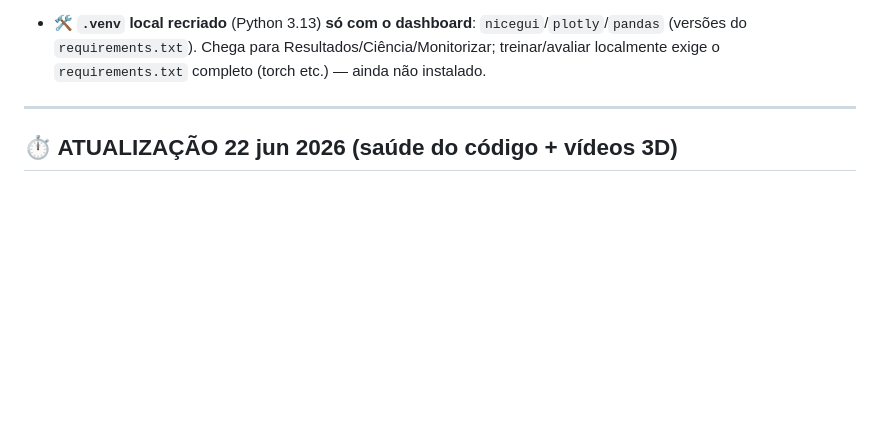
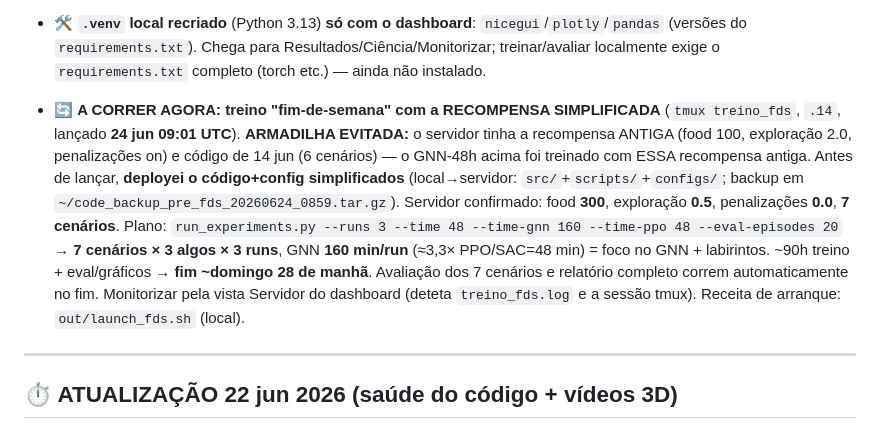
Before and after one commit to Pombo2001/swarm-robotics-tese, a Markdown page: docs/PLANO_DE_ATAQUE.md, the part around the change. GitHub-like rendering; blank space fills up the shorter version.

Commit message:
docs(plano): regista treino fim-de-semana com recompensa simplificada (deploy + tmux treino_fds)
Servidor tinha recompensa antiga (food 100/expl 2.0) e codigo de 14 jun (6 cenarios);
deployado o codigo+config simplificados (food 300/expl 0.5/penalizacoes 0, 7 cenarios),
backup do codigo anterior no servidor. Lancado run_experiments --runs 3 --time-gnn 160
--time-ppo 48 --time 48 (7 cenarios x 3 algos x 3 runs); fim estimado domingo 28 de manha.

```diff
--- a/docs/PLANO_DE_ATAQUE.md
+++ b/docs/PLANO_DE_ATAQUE.md
@@ -43,6 +43,19 @@ no servidor: sem tmux, sem processos. `_sessao_treino.txt` = GNN × 6 cenários
 - 🛠 **`.venv` local recriado** (Python 3.13) **só com o dashboard**: `nicegui`/`plotly`/`pandas`
   (versões do `requirements.txt`). Chega para Resultados/Ciência/Monitorizar; treinar/avaliar
   localmente exige o `requirements.txt` completo (torch etc.) — ainda não instalado.
+
+- 🔄 **A CORRER AGORA: treino "fim-de-semana" com a RECOMPENSA SIMPLIFICADA** (`tmux treino_fds`,
+  `.14`, lançado **24 jun 09:01 UTC**). **ARMADILHA EVITADA:** o servidor tinha a recompensa
+  ANTIGA (food 100, exploração 2.0, penalizações on) e código de 14 jun (6 cenários) — o GNN-48h
+  acima foi treinado com ESSA recompensa antiga. Antes de lançar, **deployei o código+config
+  simplificados** (local→servidor: `src/`+`scripts/`+`configs/`; backup em
+  `~/code_backup_pre_fds_20260624_0859.tar.gz`). Servidor confirmado: food **300**, exploração
+  **0.5**, penalizações **0.0**, **7 cenários**. Plano:
+  `run_experiments.py --runs 3 --time 48 --time-gnn 160 --time-ppo 48 --eval-episodes 20`
+  → **7 cenários × 3 algos × 3 runs**, GNN **160 min/run** (≈3,3× PPO/SAC=48 min) = foco no GNN +
+  labirintos. ~90h treino + eval/gráficos → **fim ~domingo 28 de manhã**. Avaliação dos 7 cenários
+  e relatório completo correm automaticamente no fim. Monitorizar pela vista Servidor do dashboard
+  (deteta `treino_fds.log` e a sessão tmux). Receita de arranque: `out/launch_fds.sh` (local).
 
 ---
 
```
